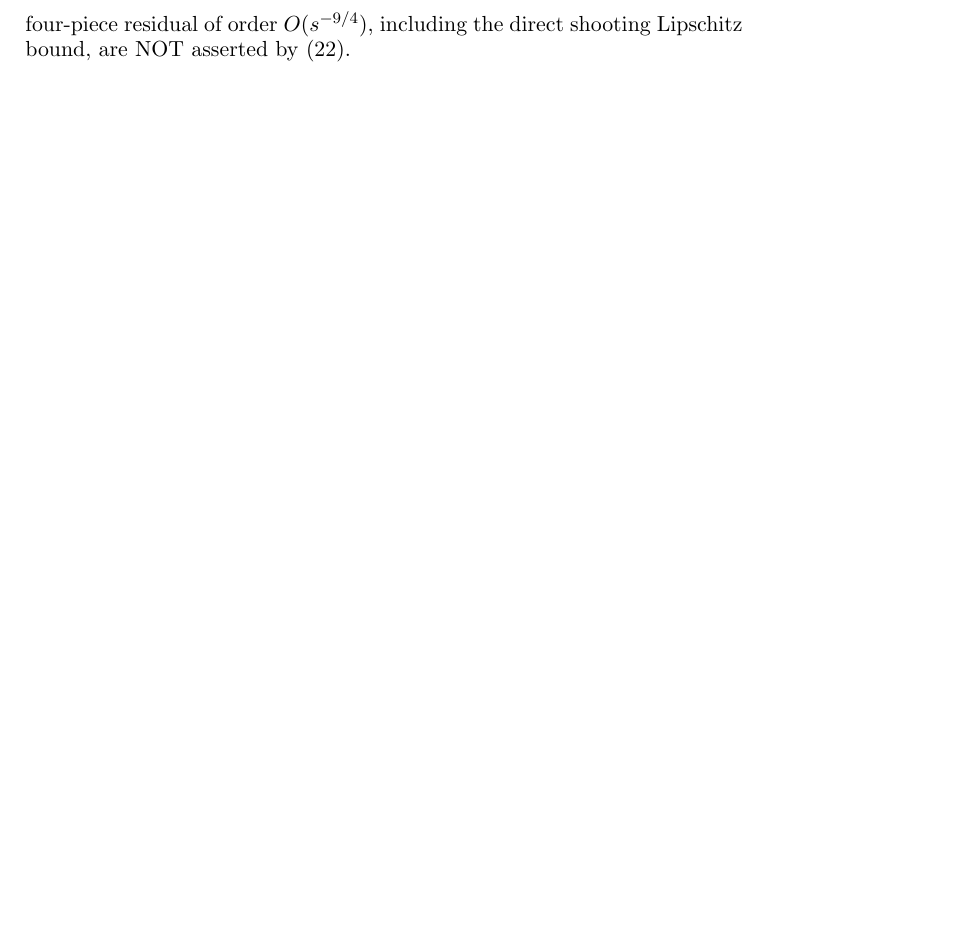
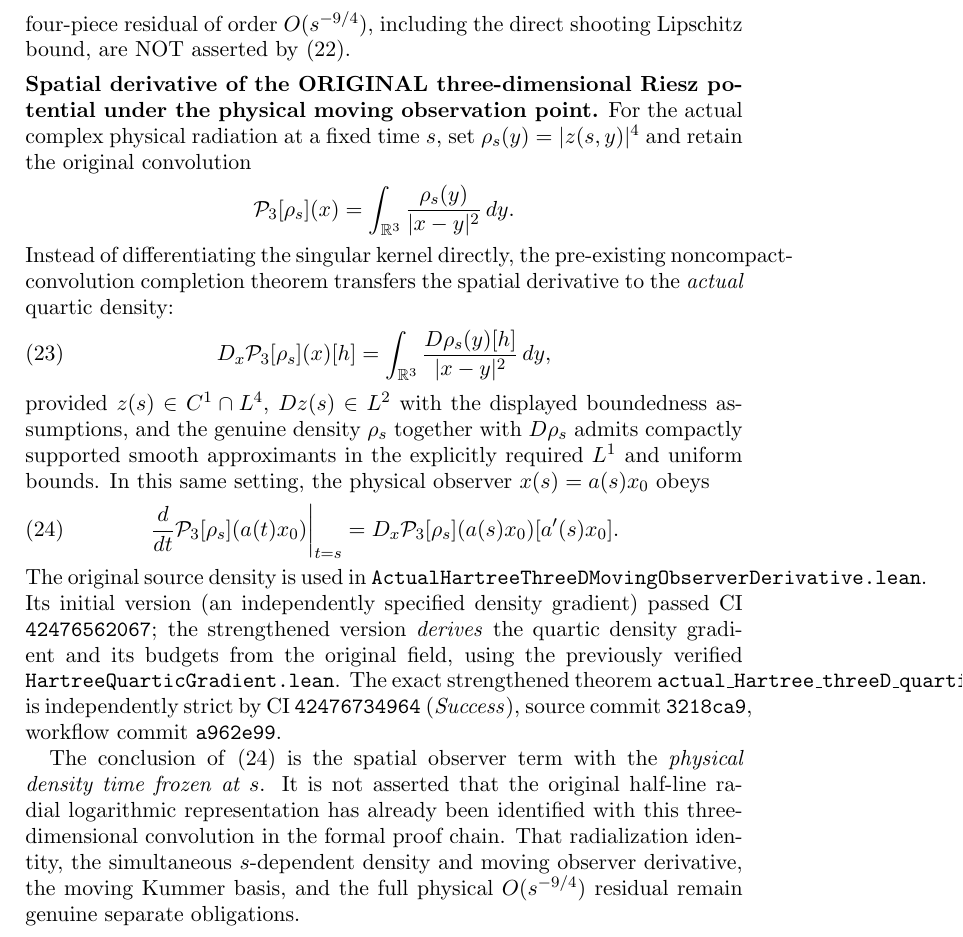
Before and after one commit to penghongzhong/HBL, a LaTeX paper (verification/HBL_213_GREEN_MOVING_TWO_CHANNEL_20261108.tex): part of page 15 of 15, cut so that both start at the same text, the shorter picture padded with empty space. Compiled offline with pdfLaTeX.

Commit message:
Synchronize HBL §2.13 original 3D inverse-square quartic source moving observer spatial chain and strict enhanced Lean theorem

```diff
--- a/verification/HBL_213_GREEN_MOVING_TWO_CHANNEL_20261108.tex
+++ b/verification/HBL_213_GREEN_MOVING_TWO_CHANNEL_20261108.tex
@@ -1043,4 +1043,58 @@ residual of order \(O(s^{-9/4})\), including the direct shooting
 Lipschitz bound, are NOT asserted by
 \eqref{eq:true-hartree-complete-nonlocal-interaction-time}.
 
+
+\medskip
+\noindent\textbf{Spatial derivative of the ORIGINAL three-dimensional
+Riesz potential under the physical moving observation point.}
+For the actual complex physical radiation at a fixed time \(s\),
+set \(\rho_s(y)=|z(s,y)|^4\) and retain the original convolution
+\[
+ \mathcal P_3[\rho_s](x)
+ =\int_{\mathbb R^3}\frac{\rho_s(y)}{|x-y|^2}\,dy .
+\]
+Instead of differentiating the singular kernel directly, the
+pre-existing noncompact-convolution completion theorem transfers
+the spatial derivative to the \emph{actual} quartic density:
+\begin{align}
+ D_x\mathcal P_3[\rho_s](x)[h]
+ &=\int_{\mathbb R^3}
+    \frac{D\rho_s(y)[h]}{|x-y|^2}\,dy ,
+ \label{eq:true-hartree-threeD-spatial-gradient}
+\end{align}
+provided \(z(s)\in C^1\cap L^4\), \(Dz(s)\in L^2\) with
+the displayed boundedness assumptions, and the genuine density
+\(\rho_s\) together with \(D\rho_s\) admits compactly supported
+smooth approximants in the explicitly required \(L^1\) and
+uniform bounds. In this same setting, the physical observer
+\(x(s)=a(s)x_0\) obeys
+\begin{align}
+ \left.\frac{d}{dt}
+   \mathcal P_3[\rho_s](a(t)x_0)\right|_{t=s}
+ &=D_x\mathcal P_3[\rho_s](a(s)x_0)
+   [a'(s)x_0].
+ \label{eq:true-hartree-threeD-moving-observer}
+\end{align}
+The original source density is used in
+\texttt{ActualHartreeThreeDMovingObserverDerivative.lean}.
+Its initial version (an independently specified density gradient)
+passed CI \texttt{42476562067}; the strengthened version
+\emph{derives} the quartic density gradient and its budgets
+from the original field, using the previously verified
+\texttt{HartreeQuarticGradient.lean}.
+The exact strengthened theorem
+\texttt{actual\_Hartree\_threeD\_quartic\_moving\_observer\_from\_field}
+is independently strict by CI \texttt{42476734964} (\emph{Success}),
+source commit \texttt{3218ca9}, workflow commit \texttt{a962e99}.
+
+The conclusion of \eqref{eq:true-hartree-threeD-moving-observer}
+is the spatial observer term with the \emph{physical density time
+frozen at \(s\)}. It is not asserted that the original half-line
+radial logarithmic representation has already been identified with
+this three-dimensional convolution in the formal proof chain.
+That radialization identity, the simultaneous \(s\)-dependent
+density and moving observer derivative, the moving Kummer basis,
+and the full physical \(O(s^{-9/4})\) residual remain genuine
+separate obligations.
+
 \end{document}
```
